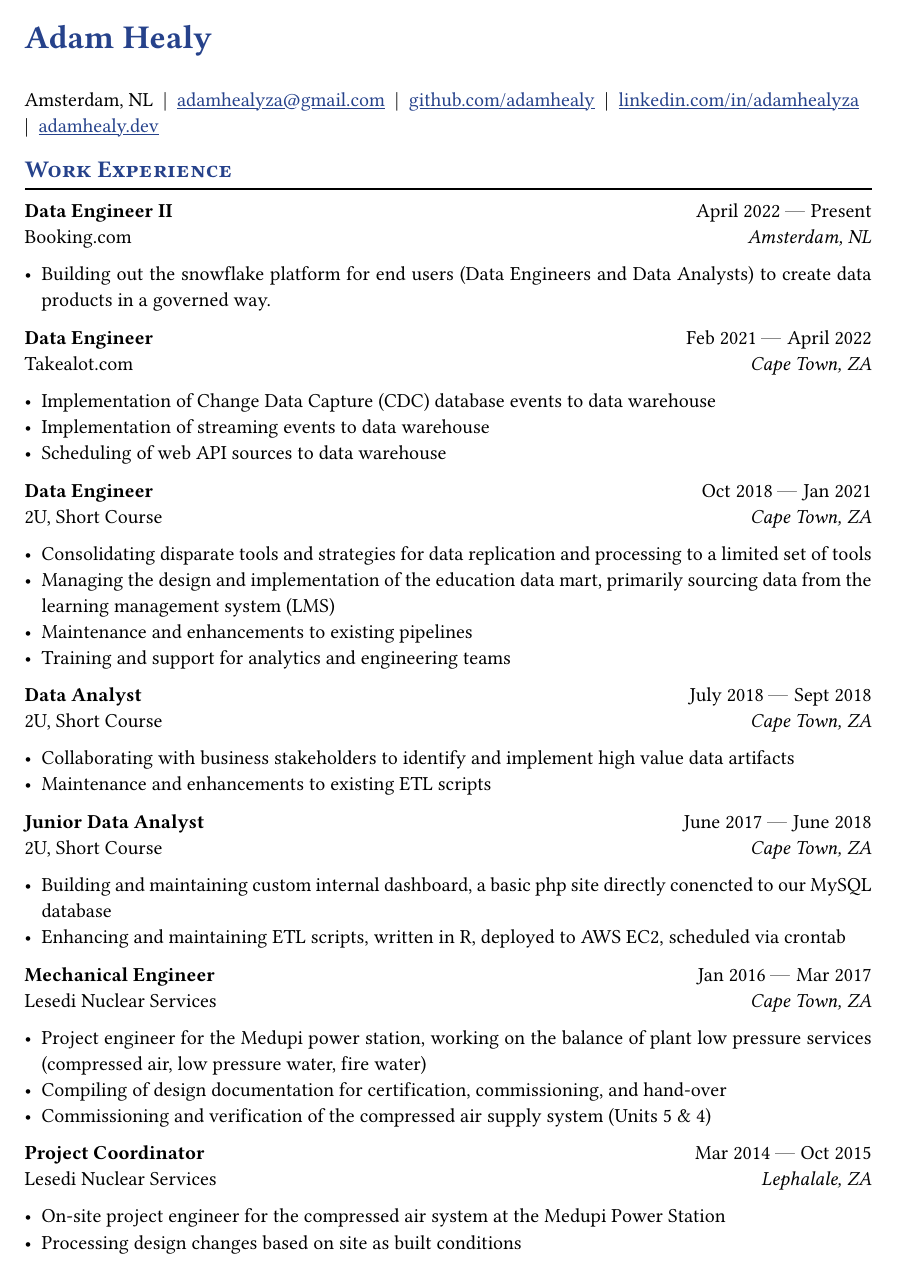
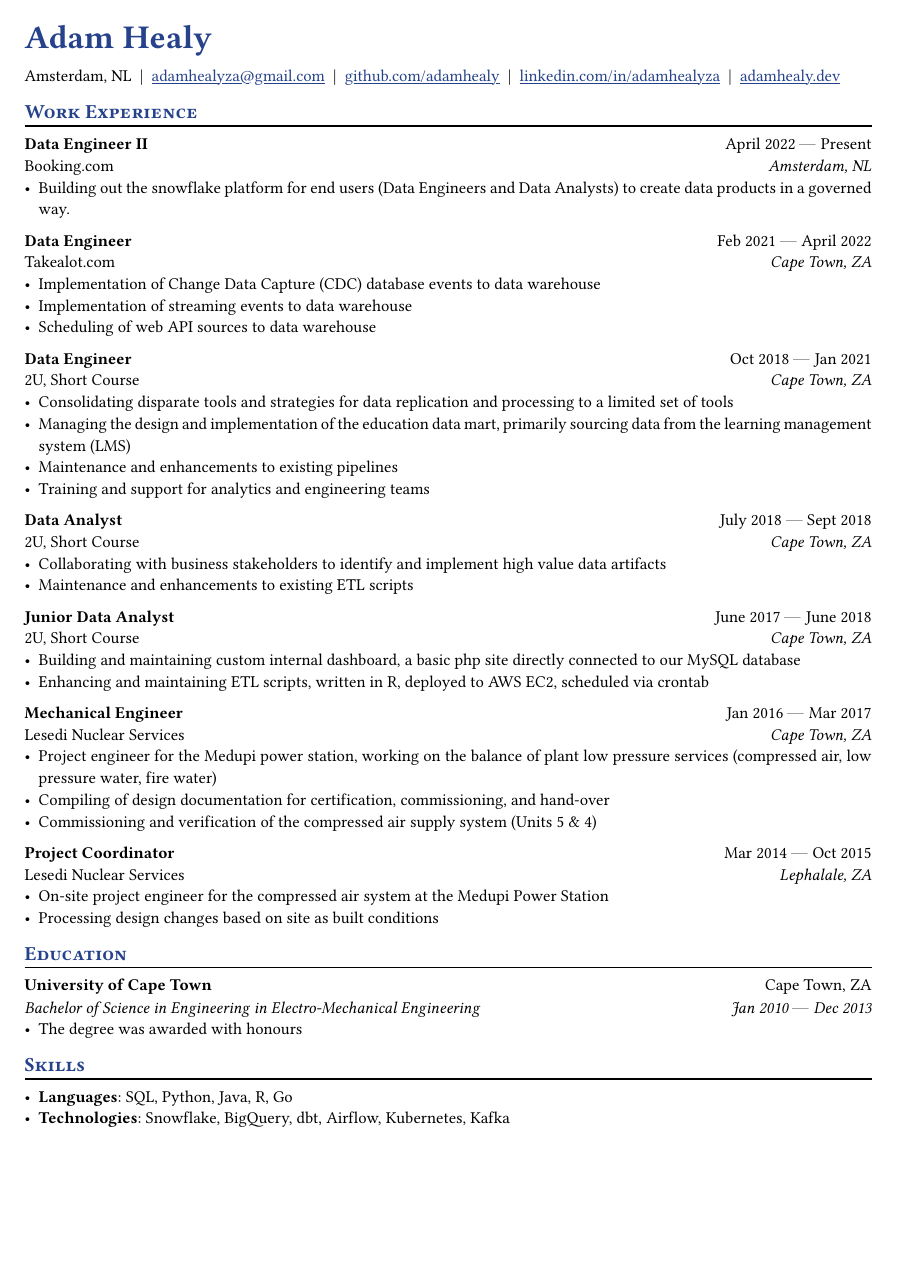
Before and after one commit to adamhealy/resume, a Typst document (resume.typ, which reads templates/resume.typ): page 1 of 2 before the commit and the whole page after it. Compiled offline with Typst 0.15; a missing font is replaced by an installed copy or a similar font.

Commit message:
Fix typos, update template to v0.2.9, and fit resume on one page
- Fix "conencted" typo → "connected"
- Capitalize "go" → "Go" in skills
- Remove stale TODO comment about talks section
- Update resume template from v0.1.4 to v0.2.9 (cleaner contact info
  helper, consistent edu option, improved project component, comment
  typo fixes)
- Reduce font size to 10pt to fit everything on a single page
- Recompile PDF

Co-Authored-By: Claude Opus 4.6 <noreply@anthropic.com>

```diff
--- a/resume.typ
+++ b/resume.typ
@@ -14,6 +14,7 @@
   github: github,
   linkedin: linkedin,
   personal-site: personal-site,
+  font-size: 10pt,
 )
 
 
@@ -64,7 +65,7 @@
   company: "2U, Short Course",
   dates: dates-helper(start-date: "June 2017", end-date: "June 2018"),
 )
-- Building and maintaining custom internal dashboard, a basic php site directly conencted to our MySQL database
+- Building and maintaining custom internal dashboard, a basic php site directly connected to our MySQL database
 - Enhancing and maintaining ETL scripts, written in R, deployed to AWS EC2, scheduled via crontab
 
 #work(
--- a/templates/resume.typ
+++ b/templates/resume.typ
@@ -1,7 +1,9 @@
-// copied from https://github.com/stuxf/basic-typst-resume-template/ @ v0.1.4
+// Based on https://github.com/stuxf/basic-typst-resume-template/ @ v0.2.9
 
 #let resume(
   author: "",
+  author-position: left,
+  personal-info-position: left,
   pronouns: "",
   location: "",
   email: "",
@@ -11,6 +13,10 @@
   personal-site: "",
   accent-color: "#26428b",
   font: "Helvetica",
+  paper: "a4",
+  author-font-size: 20pt,
+  font-size: 12pt,
+  lang: "en",
   body,
 ) = {
 
@@ -19,20 +25,18 @@
 
   // Document-wide formatting, including font and margins
   set text(
-    // LaTeX style font
     font: font,
-    size: 12pt,
-    lang: "en",
+    size: font-size,
+    lang: lang,
     // Disable ligatures so ATS systems do not get confused when parsing fonts.
     ligatures: false
   )
 
-  // Reccomended to have 0.5in margin on all sides
+  // Recommended to have 0.5in margin on all sides
   set page(
     margin: (1.5cm),
-    "a4",
+    paper: paper,
   )
-
 
   // Link styles
   show link: underline
@@ -111,7 +113,7 @@
   bottom-left: "",
   bottom-right: "",
 ) = {
-  pad[
+  [
     #top-left #h(1fr) #top-right \
     #bottom-left #h(1fr) #bottom-right
   ]
@@ -142,13 +144,24 @@
   degree: "",
   gpa: "",
   location: "",
+  // Makes dates on upper right like rest of components
+  consistent: false,
 ) = {
+  if consistent {
+    generic-two-by-two(
+      top-left: strong(institution),
+      top-right: dates,
+      bottom-left: emph(degree),
+      bottom-right: emph(location),
+    )
+  } else {
     generic-two-by-two(
       top-left: strong(institution),
       top-right: location,
       bottom-left: emph(degree),
       bottom-right: emph(dates),
     )
+  }
 }
 
 #let work(
@@ -171,13 +184,22 @@
   url: "",
   dates: "",
 ) = {
-  pad[
-    *#role*, #name
-    #if url != "" {
-      [ (#link("https://" + url)[#url])]
+  generic-one-by-two(
+    left: {
+      if role == "" {
+        [*#name* #if url != "" and dates != "" [ (#link("https://" + url)[#url])]]
+      } else {
+        [*#role*, #name #if url != "" and dates != ""  [ (#link("https://" + url)[#url])]]
       }
-    #h(1fr) #dates
-  ]
+    },
+    right: {
+      if dates == "" and url != "" {
+        link("https://" + url)[#url]
+      } else {
+        dates
+      }
+    },
+  )
 }
 
 #let certificates(
@@ -186,7 +208,7 @@
   url: "",
   date: "",
 ) = {
-  pad[
+  [
     *#name*, #issuer
     #if url != "" {
       [ (#link("https://" + url)[#url])]
```
Also changed, not shown: output/resume.pdf, resume.typ (5 more changed lines), templates/resume.typ (58 more changed lines). Lines whose indentation alone changed are shown as unchanged.
